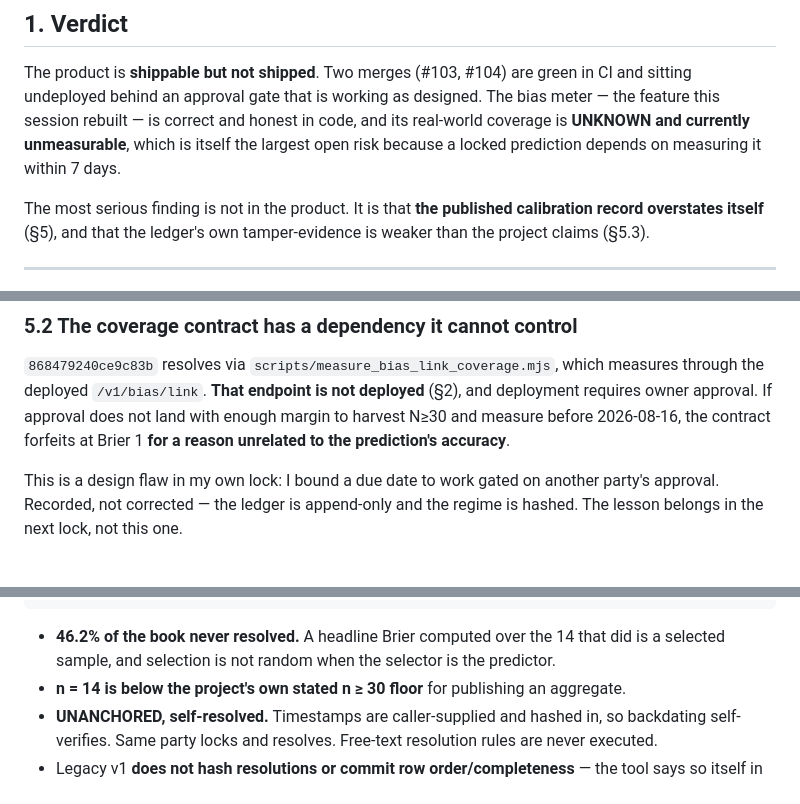
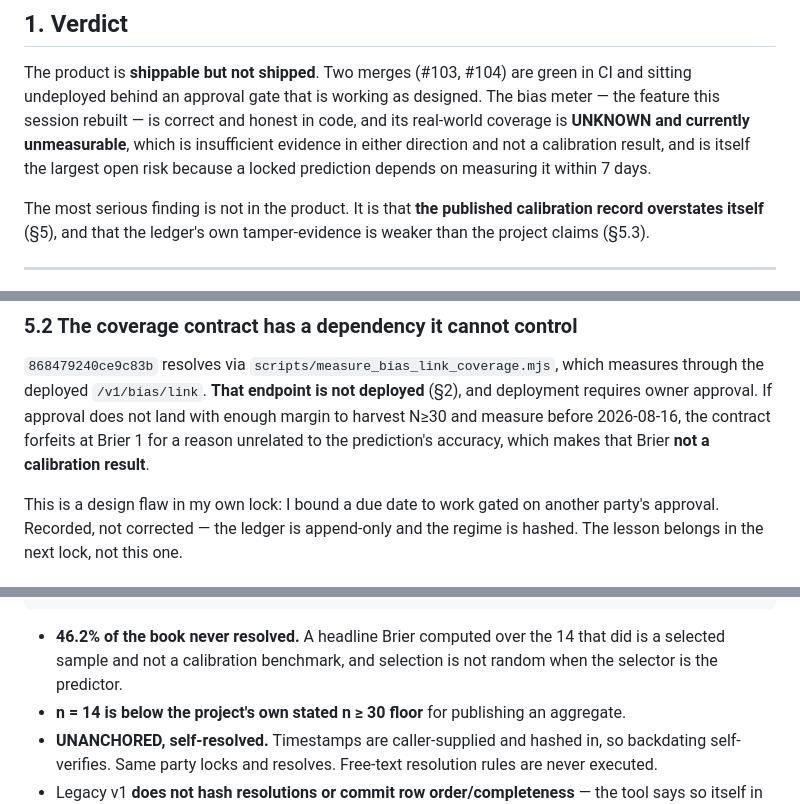
Before and after one commit to stellastoneandsteel/prepende, a Markdown page: docs/AUDIT_MORNING_PAIPER_2026-08-09.md, 3 parts joined by grey strips. GitHub-like rendering.

Commit message:
docs(audit): give four flagged sentences their claim-local caveat
The publication gate this branch adds
(test_quantitative_public_claim_floor_is_authoritative) fired on four sentences
in the 2026-08-09 Morning Paiper audit. That is the ratchet doing its job: the
gate is new, and it found prose already published without a claim-local caveat.

Nothing in the audit's findings changed. Three of the four were already honesty
statements -- that a Brier over a selected sample is selected, that a deadline
forfeit says nothing about accuracy -- they just did not say so in a form the
gate can read. Each now carries the caveat inside the same clause as the claim.

Note for anyone hitting this next: caveats must share a CLAUSE, not just a
sentence. _CLAUSE_BOUNDARY splits on `;`, em dash and en dash, so a caveat
appended after a dash lands in a different clause and does not count. Commas
are safe.

Verified: python3 -m unittest discover -s tests -> 76 tests, OK, 33 skipped.
The skips are the whole tamper-evidence suite, which needs the `cryptography`
extra this machine does not have; CI installs `.[signatures,test]` and runs all
76. This is not a green CI run for those 33.

Co-Authored-By: Claude Opus 5 <noreply@anthropic.com>

````diff
--- a/docs/AUDIT_MORNING_PAIPER_2026-08-09.md
+++ b/docs/AUDIT_MORNING_PAIPER_2026-08-09.md
@@ -16,7 +16,8 @@ The product is **shippable but not shipped**. Two merges (#103, #104) are
 green in CI and sitting undeployed behind an approval gate that is working as
 designed. The bias meter — the feature this session rebuilt — is correct and
 honest in code, and its real-world coverage is **UNKNOWN and currently
-unmeasurable**, which is itself the largest open risk because a locked
+unmeasurable**, which is insufficient evidence in either direction and not a
+calibration result, and is itself the largest open risk because a locked
 prediction depends on measuring it within 7 days.
 
 The most serious finding is not in the product. It is that **the published
@@ -180,8 +181,8 @@ data; that is a manual observation with a hard window.
 which measures through the deployed `/v1/bias/link`. **That endpoint is not
 deployed** (§2), and deployment requires owner approval. If approval does not
 land with enough margin to harvest N≥30 and measure before 2026-08-16, the
-contract forfeits at Brier 1 **for a reason unrelated to the prediction's
-accuracy**.
+contract forfeits at Brier 1 for a reason unrelated to the prediction's
+accuracy, which makes that Brier **not a calibration result**.
 
 This is a design flaw in my own lock: I bound a due date to work gated on
 another party's approval. Recorded, not corrected — the ledger is append-only
@@ -202,8 +203,8 @@ independent resolver : NO
 ```
 
 - **46.2% of the book never resolved.** A headline Brier computed over the 14
-  that did is a selected sample, and selection is not random when the
-  selector is the predictor.
+  that did is a selected sample and not a calibration benchmark, and selection
+  is not random when the selector is the predictor.
 - **n = 14 is below the project's own stated n ≥ 30 floor** for publishing an
   aggregate.
 - **UNANCHORED, self-resolved.** Timestamps are caller-supplied and hashed
````
Also changed, not shown: other parts of docs/AUDIT_MORNING_PAIPER_2026-08-09.md (+1 -1 lines).
